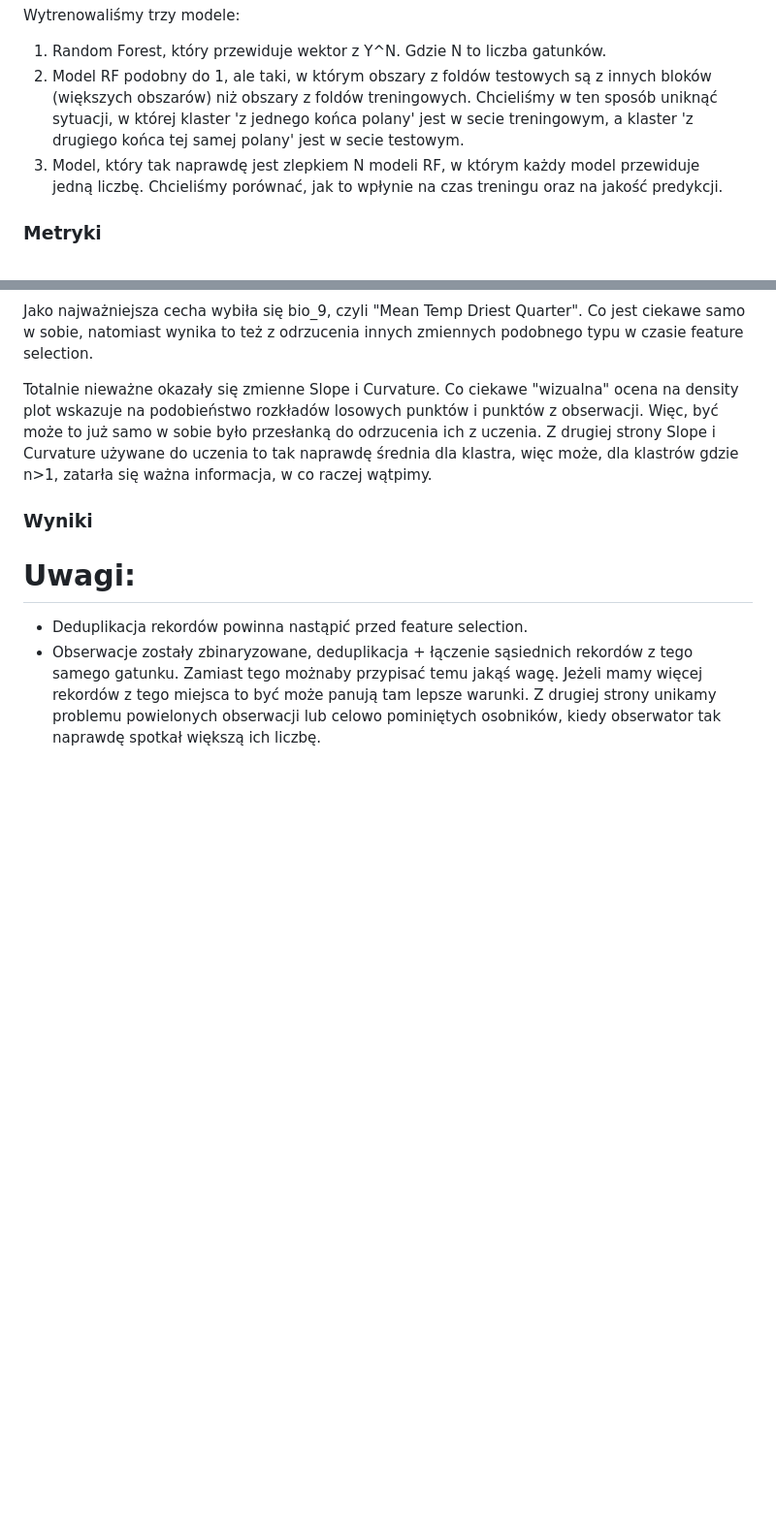
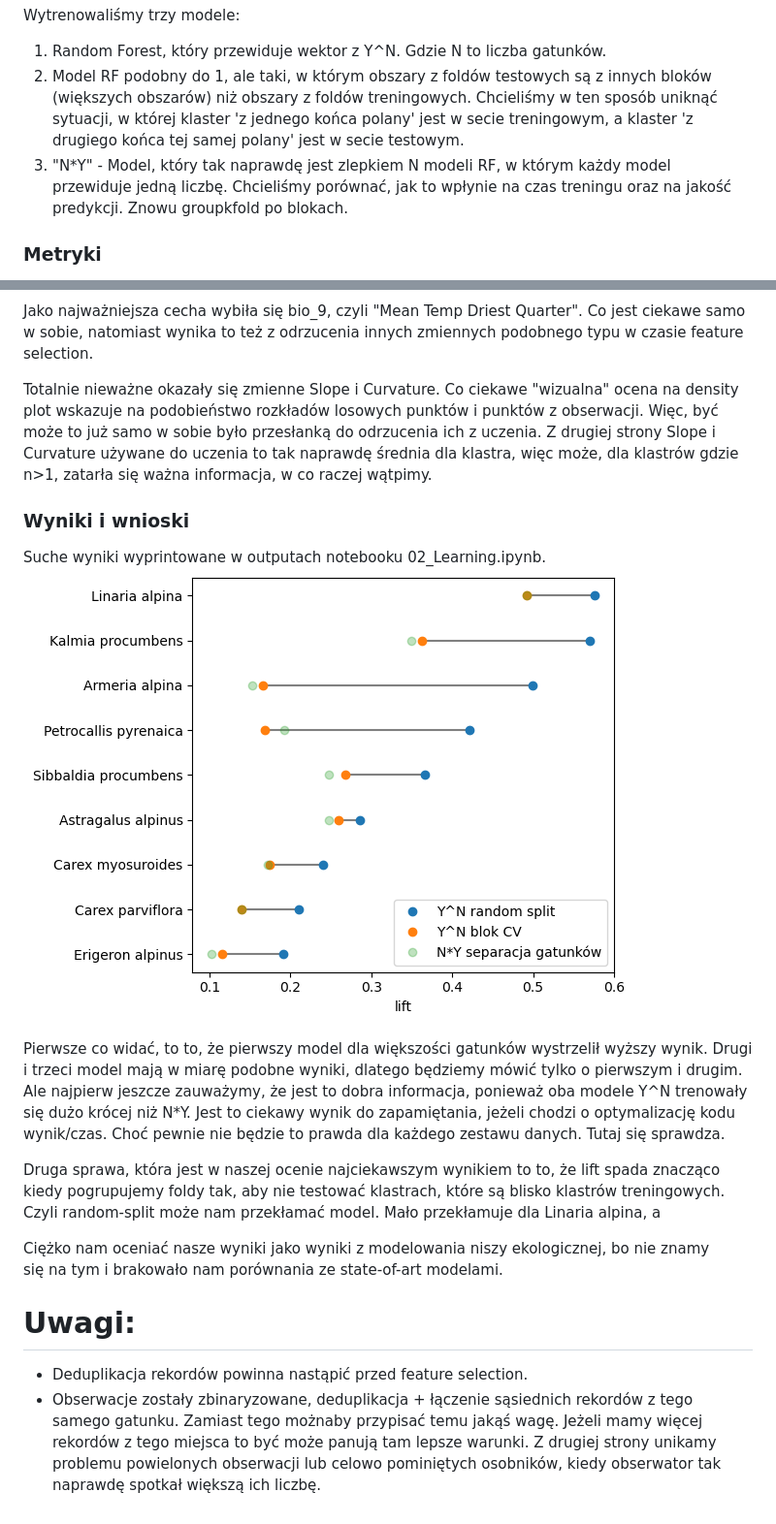
Before and after one commit to Kajsyr/Tatrzanskie-modelowanie, a Markdown page: README.md, 2 parts joined by grey strips. Shown: that part at 97% size. Drawn GitHub-style; pictures changed too: plots/dumbbell.png; blank space fills up the shorter version.

```diff
--- a/README.md
+++ b/README.md
@@ -373,7 +373,7 @@ Do trenowania używaliśmy RandomizedSearchCV z sklearn.
 Wytrenowaliśmy trzy modele:
 1. Random Forest, który przewiduje wektor z Y^N. Gdzie N to liczba gatunków.
 2. Model RF podobny do 1, ale taki, w którym obszary z foldów testowych są z innych bloków (większych obszarów) niż obszary z foldów treningowych. Chcieliśmy w ten sposób uniknąć sytuacji, w której klaster 'z jednego końca polany' jest w secie treningowym, a klaster 'z drugiego końca tej samej polany' jest w secie testowym.
-3. Model, który tak naprawdę jest zlepkiem N modeli RF, w którym każdy model przewiduje jedną liczbę. Chcieliśmy porównać, jak to wpłynie na czas treningu oraz na jakość predykcji.
+3. "N*Y" - Model, który tak naprawdę jest zlepkiem N modeli RF, w którym każdy model przewiduje jedną liczbę. Chcieliśmy porównać, jak to wpłynie na czas treningu oraz na jakość predykcji. Znowu groupkfold po blokach.
 
 
 
@@ -396,10 +396,17 @@ Jako najważniejsza cecha wybiła się bio_9, czyli "Mean Temp Driest Quarter".
 
 Totalnie nieważne okazały się zmienne Slope i Curvature. Co ciekawe "wizualna" ocena na density plot wskazuje na podobieństwo rozkładów losowych punktów i punktów z obserwacji. Więc, być może to już samo w sobie było przesłanką do odrzucenia ich z uczenia. Z drugiej strony Slope i Curvature używane do uczenia to tak naprawdę średnia dla klastra, więc może, dla klastrów gdzie n>1, zatarła się ważna informacja, w co raczej wątpimy.
 
-### Wyniki
+### Wyniki i wnioski
 
+Suche wyniki wyprintowane w outputach notebooku 02_Learning.ipynb.
+![dumbbell](plots//dumbbell.png)
 
+Pierwsze co widać, to to, że pierwszy model dla większości gatunków wystrzelił wyższy wynik.
+Drugi i trzeci model mają w miarę podobne wyniki, dlatego będziemy mówić tylko o pierwszym i drugim. Ale najpierw jeszcze zauważymy, że jest to dobra informacja, ponieważ oba modele Y^N trenowały się dużo krócej niż N*Y. Jest to ciekawy wynik do zapamiętania, jeżeli chodzi o optymalizację kodu wynik/czas. Choć pewnie nie będzie to prawda dla każdego zestawu danych. Tutaj się sprawdza.
 
+Druga sprawa, która jest w naszej ocenie najciekawszym wynikiem to to, że lift spada znacząco kiedy pogrupujemy foldy tak, aby nie testować klastrach, które są blisko klastrów treningowych. Czyli random-split może nam przekłamać model. Mało przekłamuje dla Linaria alpina, a
+
+Ciężko nam oceniać nasze wyniki jako wyniki z modelowania niszy ekologicznej, bo nie znamy się na tym i brakowało nam porównania ze state-of-art modelami.
 
 # Uwagi:
 - Deduplikacja rekordów powinna nastąpić przed feature selection.
```
Also changed, not shown: 1 other file.
